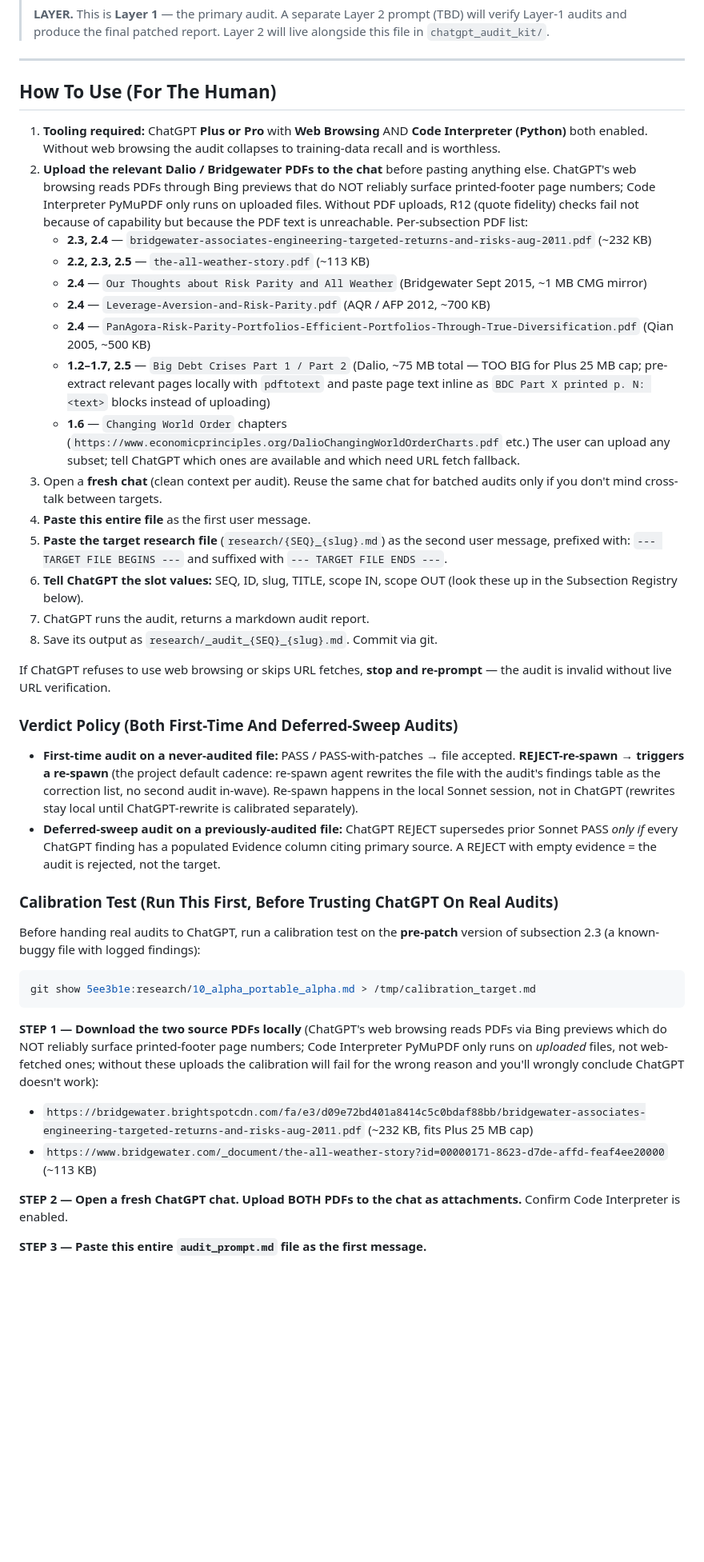
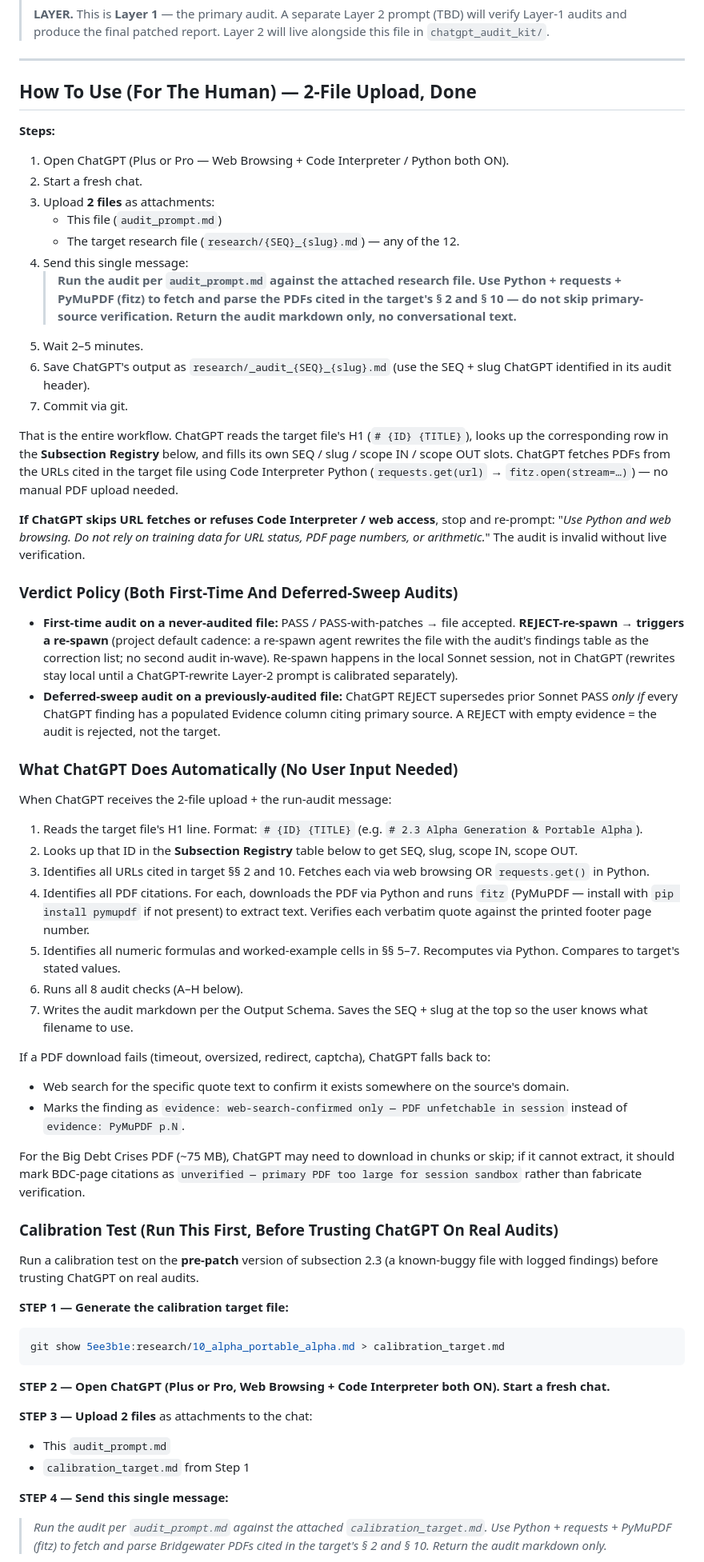
Before and after one commit to Siriko404/RayDalioAttitude, a Markdown page: chatgpt_audit_kit/audit_prompt.md, the part around one of its changes. Shown at 80% size. Rendered like a GitHub page; blank space fills up the shorter version.

````diff
--- a/chatgpt_audit_kit/audit_prompt.md
+++ b/chatgpt_audit_kit/audit_prompt.md
@@ -6,46 +6,64 @@
 
 ---
 
-## How To Use (For The Human)
+## How To Use (For The Human) — 2-File Upload, Done
 
-1. **Tooling required:** ChatGPT **Plus or Pro** with **Web Browsing** AND **Code Interpreter (Python)** both enabled. Without web browsing the audit collapses to training-data recall and is worthless.
-2. **Upload the relevant Dalio / Bridgewater PDFs to the chat** before pasting anything else. ChatGPT's web browsing reads PDFs through Bing previews that do NOT reliably surface printed-footer page numbers; Code Interpreter PyMuPDF only runs on uploaded files. Without PDF uploads, R12 (quote fidelity) checks fail not because of capability but because the PDF text is unreachable. Per-subsection PDF list:
-   - **2.3, 2.4** — `bridgewater-associates-engineering-targeted-returns-and-risks-aug-2011.pdf` (~232 KB)
-   - **2.2, 2.3, 2.5** — `the-all-weather-story.pdf` (~113 KB)
-   - **2.4** — `Our Thoughts about Risk Parity and All Weather` (Bridgewater Sept 2015, ~1 MB CMG mirror)
-   - **2.4** — `Leverage-Aversion-and-Risk-Parity.pdf` (AQR / AFP 2012, ~700 KB)
-   - **2.4** — `PanAgora-Risk-Parity-Portfolios-Efficient-Portfolios-Through-True-Diversification.pdf` (Qian 2005, ~500 KB)
-   - **1.2–1.7, 2.5** — `Big Debt Crises Part 1 / Part 2` (Dalio, ~75 MB total — TOO BIG for Plus 25 MB cap; pre-extract relevant pages locally with `pdftotext` and paste page text inline as `BDC Part X printed p. N: <text>` blocks instead of uploading)
-   - **1.6** — `Changing World Order` chapters (`https://www.economicprinciples.org/DalioChangingWorldOrderCharts.pdf` etc.)
-   The user can upload any subset; tell ChatGPT which ones are available and which need URL fetch fallback.
-3. Open a **fresh chat** (clean context per audit). Reuse the same chat for batched audits only if you don't mind cross-talk between targets.
-4. **Paste this entire file** as the first user message.
-5. **Paste the target research file** (`research/{SEQ}_{slug}.md`) as the second user message, prefixed with: `--- TARGET FILE BEGINS ---` and suffixed with `--- TARGET FILE ENDS ---`.
-6. **Tell ChatGPT the slot values:** SEQ, ID, slug, TITLE, scope IN, scope OUT (look these up in the Subsection Registry below).
-7. ChatGPT runs the audit, returns a markdown audit report.
-8. Save its output as `research/_audit_{SEQ}_{slug}.md`. Commit via git.
+**Steps:**
+1. Open ChatGPT (Plus or Pro — Web Browsing + Code Interpreter / Python both ON).
+2. Start a fresh chat.
+3. Upload **2 files** as attachments:
+   - This file (`audit_prompt.md`)
+   - The target research file (`research/{SEQ}_{slug}.md`) — any of the 12.
+4. Send this single message:
+   > **Run the audit per `audit_prompt.md` against the attached research file. Use Python + requests + PyMuPDF (fitz) to fetch and parse the PDFs cited in the target's § 2 and § 10 — do not skip primary-source verification. Return the audit markdown only, no conversational text.**
+5. Wait 2–5 minutes.
+6. Save ChatGPT's output as `research/_audit_{SEQ}_{slug}.md` (use the SEQ + slug ChatGPT identified in its audit header).
+7. Commit via git.
 
-If ChatGPT refuses to use web browsing or skips URL fetches, **stop and re-prompt** — the audit is invalid without live URL verification.
+That is the entire workflow. ChatGPT reads the target file's H1 (`# {ID} {TITLE}`), looks up the corresponding row in the **Subsection Registry** below, and fills its own SEQ / slug / scope IN / scope OUT slots. ChatGPT fetches PDFs from the URLs cited in the target file using Code Interpreter Python (`requests.get(url)` → `fitz.open(stream=…)`) — no manual PDF upload needed.
+
+**If ChatGPT skips URL fetches or refuses Code Interpreter / web access**, stop and re-prompt: "*Use Python and web browsing. Do not rely on training data for URL status, PDF page numbers, or arithmetic.*" The audit is invalid without live verification.
 
 ### Verdict Policy (Both First-Time And Deferred-Sweep Audits)
 
-- **First-time audit on a never-audited file:** PASS / PASS-with-patches → file accepted. **REJECT-re-spawn → triggers a re-spawn** (the project default cadence: re-spawn agent rewrites the file with the audit's findings table as the correction list, no second audit in-wave). Re-spawn happens in the local Sonnet session, not in ChatGPT (rewrites stay local until ChatGPT-rewrite is calibrated separately).
+- **First-time audit on a never-audited file:** PASS / PASS-with-patches → file accepted. **REJECT-re-spawn → triggers a re-spawn** (project default cadence: a re-spawn agent rewrites the file with the audit's findings table as the correction list; no second audit in-wave). Re-spawn happens in the local Sonnet session, not in ChatGPT (rewrites stay local until a ChatGPT-rewrite Layer-2 prompt is calibrated separately).
 - **Deferred-sweep audit on a previously-audited file:** ChatGPT REJECT supersedes prior Sonnet PASS *only if* every ChatGPT finding has a populated Evidence column citing primary source. A REJECT with empty evidence = the audit is rejected, not the target.
+
+### What ChatGPT Does Automatically (No User Input Needed)
+
+When ChatGPT receives the 2-file upload + the run-audit message:
+
+1. Reads the target file's H1 line. Format: `# {ID} {TITLE}` (e.g. `# 2.3 Alpha Generation & Portable Alpha`).
+2. Looks up that ID in the **Subsection Registry** table below to get SEQ, slug, scope IN, scope OUT.
+3. Identifies all URLs cited in target §§ 2 and 10. Fetches each via web browsing OR `requests.get()` in Python.
+4. Identifies all PDF citations. For each, downloads the PDF via Python and runs `fitz` (PyMuPDF — install with `pip install pymupdf` if not present) to extract text. Verifies each verbatim quote against the printed footer page number.
+5. Identifies all numeric formulas and worked-example cells in §§ 5–7. Recomputes via Python. Compares to target's stated values.
+6. Runs all 8 audit checks (A–H below).
+7. Writes the audit markdown per the Output Schema. Saves the SEQ + slug at the top so the user knows what filename to use.
+
+If a PDF download fails (timeout, oversized, redirect, captcha), ChatGPT falls back to:
+- Web search for the specific quote text to confirm it exists somewhere on the source's domain.
+- Marks the finding as `evidence: web-search-confirmed only — PDF unfetchable in session` instead of `evidence: PyMuPDF p.N`.
+
+For the Big Debt Crises PDF (~75 MB), ChatGPT may need to download in chunks or skip; if it cannot extract, it should mark BDC-page citations as `unverified — primary PDF too large for session sandbox` rather than fabricate verification.
 
 ### Calibration Test (Run This First, Before Trusting ChatGPT On Real Audits)
 
-Before handing real audits to ChatGPT, run a calibration test on the **pre-patch** version of subsection 2.3 (a known-buggy file with logged findings):
+Run a calibration test on the **pre-patch** version of subsection 2.3 (a known-buggy file with logged findings) before trusting ChatGPT on real audits.
+
+**STEP 1 — Generate the calibration target file:**
 
 ```bash
-git show 5ee3b1e:research/10_alpha_portable_alpha.md > /tmp/calibration_target.md
+git show 5ee3b1e:research/10_alpha_portable_alpha.md > calibration_target.md
 ```
 
-**STEP 1 — Download the two source PDFs locally** (ChatGPT's web browsing reads PDFs via Bing previews which do NOT reliably surface printed-footer page numbers; Code Interpreter PyMuPDF only runs on *uploaded* files, not web-fetched ones; without these uploads the calibration will fail for the wrong reason and you'll wrongly conclude ChatGPT doesn't work):
+**STEP 2 — Open ChatGPT (Plus or Pro, Web Browsing + Code Interpreter both ON). Start a fresh chat.**
 
-- `https://bridgewater.brightspotcdn.com/fa/e3/d09e72bd401a8414c5c0bdaf88bb/bridgewater-associates-engineering-targeted-returns-and-risks-aug-2011.pdf` (~232 KB, fits Plus 25 MB cap)
-- `https://www.bridgewater.com/_document/the-all-weather-story?id=00000171-8623-d7de-affd-feaf4ee20000` (~113 KB)
+**STEP 3 — Upload 2 files** as attachments to the chat:
+- This `audit_prompt.md`
+- `calibration_target.md` from Step 1
 
-**STEP 2 — Open a fresh ChatGPT chat. Upload BOTH PDFs to the chat as attachments.** Confirm Code Interpreter is enabled.
+**STEP 4 — Send this single message:**
 
-**STEP 3 — Paste this entire `audit_prompt.md` file as the first message.**
+> *Run the audit per `audit_prompt.md` against the attached `calibration_target.md`. Use Python + requests + PyMuPDF (fitz) to fetch and parse Bridgewater PDFs cited in the target's § 2 and § 10. Return the audit markdown only.*
 
````
Also changed, not shown: other parts of chatgpt_audit_kit/audit_prompt.md (+26 -18 lines).
